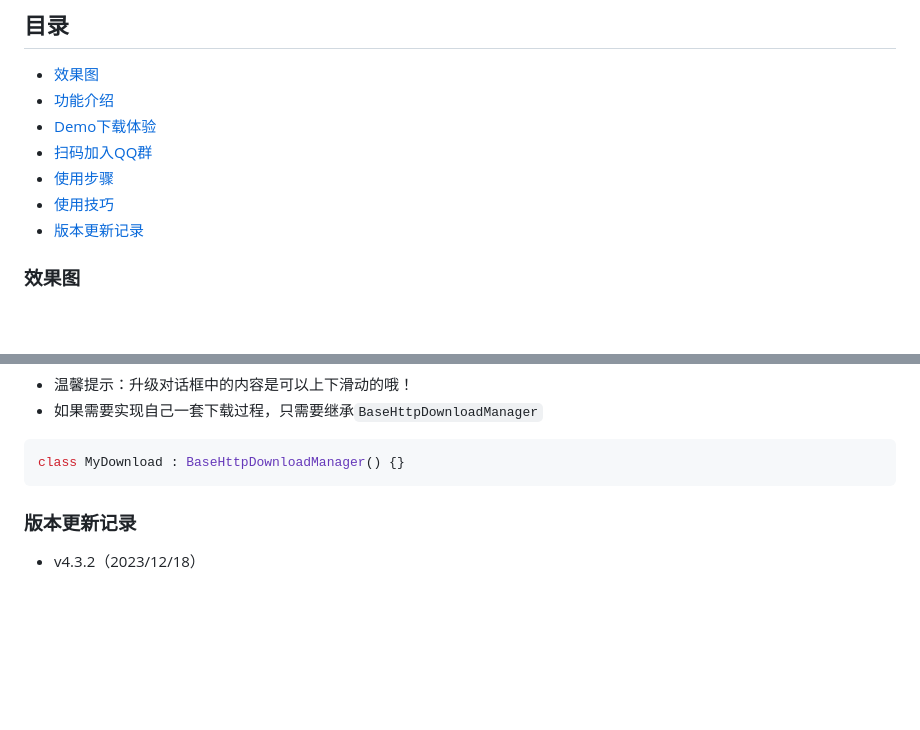
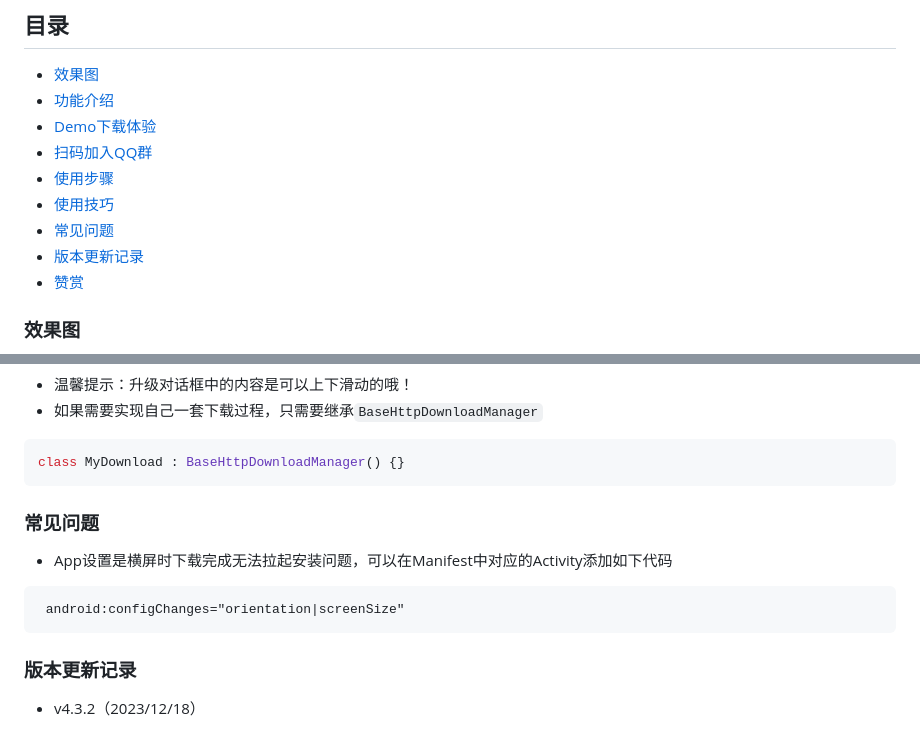
Before and after one commit to azhon/AppUpdate, a Markdown page: README.md, 2 parts joined by grey strips. Rendered like a GitHub page; blank space fills up the shorter version.

Commit message:
fix: update readme

````diff
--- a/README.md
+++ b/README.md
@@ -28,7 +28,9 @@
 * [扫码加入QQ群](#扫码加入qq群)
 * [使用步骤](#使用步骤)
 * [使用技巧](#使用技巧)
+* [常见问题](#常见问题)
 * [版本更新记录](#版本更新记录)
+* [赞赏](#赞赏)
 
 ### 效果图
 
@@ -163,6 +165,13 @@ val result = ApkUtil.deleteOldApk(this, "${externalCacheDir?.path}/appupdate.apk
 ```java
 class MyDownload : BaseHttpDownloadManager() {}
 ```
+### 常见问题
+
+* App设置是横屏时下载完成无法拉起安装问题，可以在Manifest中对应的Activity添加如下代码
+
+```xml
+ android:configChanges="orientation|screenSize"
+```
 
 ### 版本更新记录
 
````
